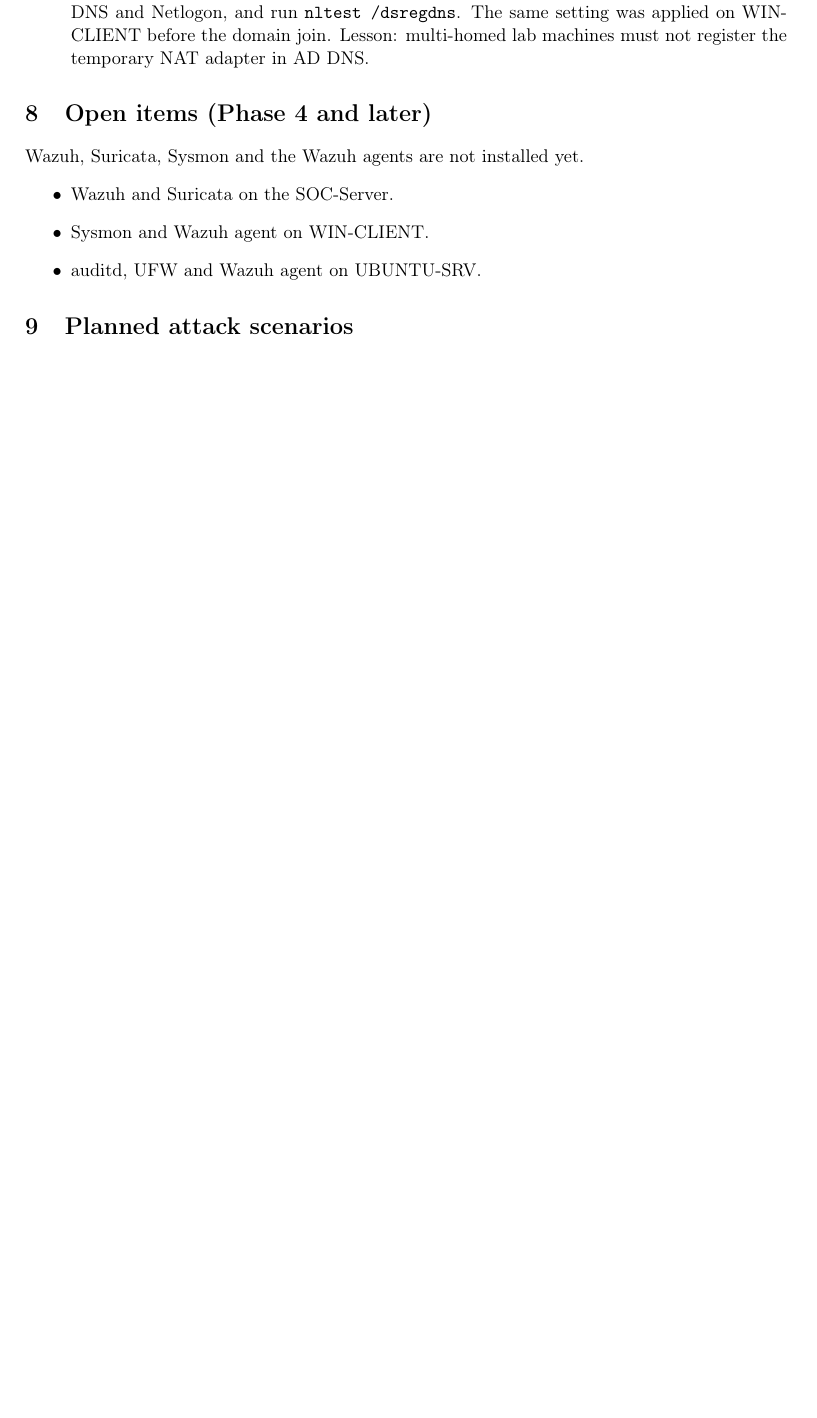
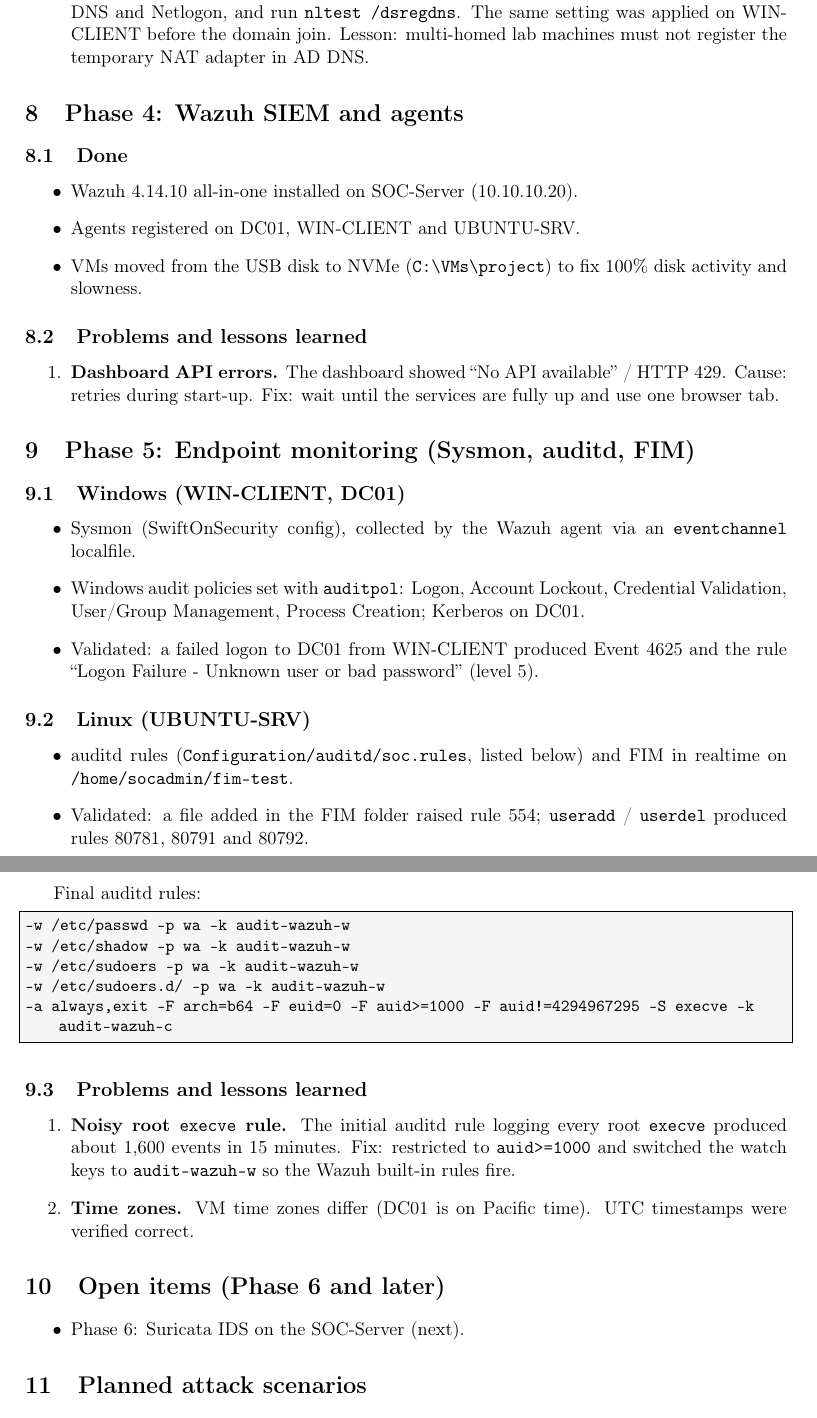
Before and after one commit to ABDELthe1/SOC-Home-Lab, a LaTeX paper (Documentation/technical-report.tex): part of page 6 of 7 before the commit and two parts of pages 7 and 8 of 9 after it, the two joined at a grey line, cut so that both start at the same text, the shorter picture padded with empty space. Compiled offline with pdfLaTeX.

Commit message:
Docs: update technical report for Phases 4-5

```diff
--- a/Documentation/technical-report.tex
+++ b/Documentation/technical-report.tex
@@ -310,13 +311,74 @@
 \end{enumerate}
 
 %--------------------------------------------------------------------
-\section{Open items (Phase 4 and later)}
+\section{Phase 4: Wazuh SIEM and agents}
 
-Wazuh, Suricata, Sysmon and the Wazuh agents are not installed yet.
+\subsection{Done}
 \begin{itemize}
-  \item Wazuh and Suricata on the SOC-Server.
-  \item Sysmon and Wazuh agent on WIN-CLIENT.
-  \item auditd, UFW and Wazuh agent on UBUNTU-SRV.
+  \item Wazuh 4.14.10 all-in-one installed on SOC-Server (10.10.10.20).
+  \item Agents registered on DC01, WIN-CLIENT and UBUNTU-SRV.
+  \item VMs moved from the USB disk to NVMe
+        (\texttt{C:\textbackslash VMs\textbackslash project}) to fix 100\%
+        disk activity and slowness.
+\end{itemize}
+
+\subsection{Problems and lessons learned}
+\begin{enumerate}
+  \item \textbf{Dashboard API errors.} The dashboard showed ``No API
+        available'' / HTTP 429. Cause: retries during start-up. Fix: wait
+        until the services are fully up and use one browser tab.
+\end{enumerate}
+
+%--------------------------------------------------------------------
+\section{Phase 5: Endpoint monitoring (Sysmon, auditd, FIM)}
+
+\subsection{Windows (WIN-CLIENT, DC01)}
+\begin{itemize}
+  \item Sysmon (SwiftOnSecurity config), collected by the Wazuh agent via an
+        \texttt{eventchannel} localfile.
+  \item Windows audit policies set with \texttt{auditpol}: Logon, Account
+        Lockout, Credential Validation, User/Group Management, Process
+        Creation; Kerberos on DC01.
+  \item Validated: a failed logon to DC01 from WIN-CLIENT produced Event 4625
+        and the rule ``Logon Failure - Unknown user or bad password''
+        (level~5).
+\end{itemize}
+
+\subsection{Linux (UBUNTU-SRV)}
+\begin{itemize}
+  \item auditd rules (\texttt{Configuration/\allowbreak auditd/\allowbreak soc.rules},
+        listed below) and FIM in realtime on
+        \texttt{/home/\allowbreak socadmin/\allowbreak fim-test}.
+  \item Validated: a file added in the FIM folder raised rule 554;
+        \texttt{useradd} / \texttt{userdel} produced rules 80781, 80791 and
+        80792.
+\end{itemize}
+
+Final auditd rules:
+\begin{lstlisting}
+-w /etc/passwd -p wa -k audit-wazuh-w
+-w /etc/shadow -p wa -k audit-wazuh-w
+-w /etc/sudoers -p wa -k audit-wazuh-w
+-w /etc/sudoers.d/ -p wa -k audit-wazuh-w
+-a always,exit -F arch=b64 -F euid=0 -F auid>=1000 -F auid!=4294967295 -S execve -k audit-wazuh-c
+\end{lstlisting}
+
+\subsection{Problems and lessons learned}
+\begin{enumerate}
+  \item \textbf{Noisy root \texttt{execve} rule.} The initial auditd rule
+        logging every root \texttt{execve} produced about 1,600 events in
+        15 minutes. Fix: restricted to \texttt{auid>=1000} and switched the
+        watch keys to \texttt{audit-wazuh-w} so the Wazuh built-in rules
+        fire.
+  \item \textbf{Time zones.} VM time zones differ (DC01 is on Pacific time).
+        UTC timestamps were verified correct.
+\end{enumerate}
+
+%--------------------------------------------------------------------
+\section{Open items (Phase 6 and later)}
+
+\begin{itemize}
+  \item Phase~6: Suricata IDS on the SOC-Server (next).
 \end{itemize}
 
 %--------------------------------------------------------------------
@@ -358,3 +420,6 @@
 1 & Infrastructure and network preparation & Done \\
 2 & VM deployment & Done \\
 3 & Active Directory & Done \\
+4 & Wazuh SIEM and agents & Done \\
+5 & Endpoint monitoring (Sysmon, auditd, FIM) & Done \\
+6 & Suricata IDS & Next \\
```
Also changed, not shown: Documentation/technical-report.tex (10 more changed lines), 1 other file.
